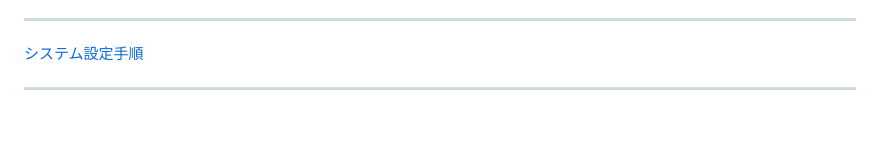
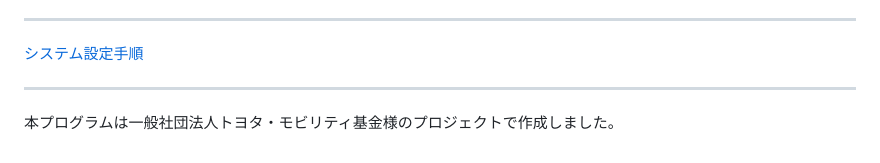
Before and after one commit to yoichigmf/lhazardmap, a Markdown page: README.md, the part around one of its changes. Rendered like a GitHub page; blank space fills up the shorter version.

Commit message:
add text

```diff
--- a/README.md
+++ b/README.md
@@ -157,3 +156,6 @@ Google Spread Sheet,Githubの基本機能は無料で利用できる。サーバ
 [システム設定手順](./install.md)
 
 --------------
+
+
+本プログラムは一般社団法人トヨタ・モビリティ基金様のプロジェクトで作成しました。
```
Also changed, not shown: other parts of README.md (+0 -1 lines).
